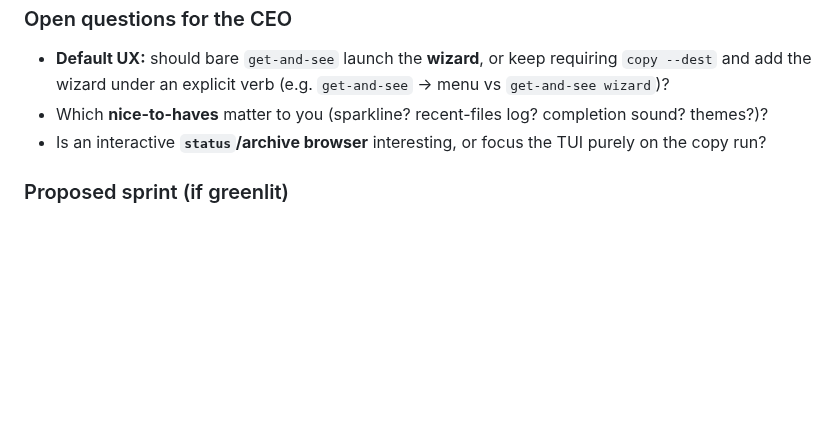
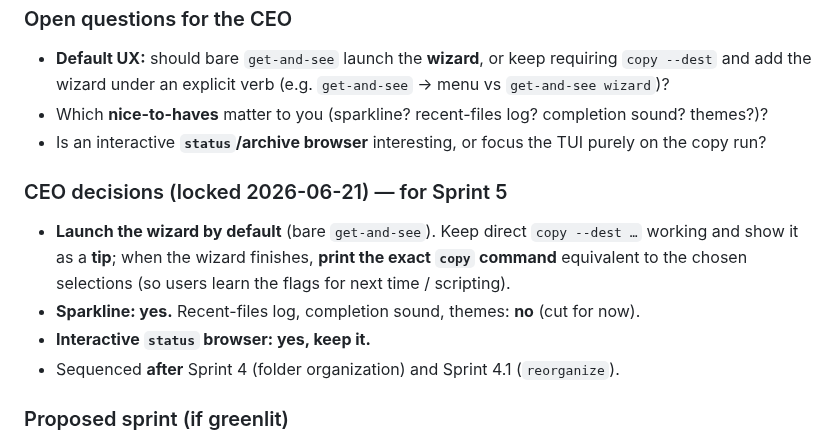
Before and after one commit to Cc-Cece/PicHarbor, a Markdown page: docs/brainstorm/tui-experience.md, the part around the change. GitHub-like rendering; blank space fills up the shorter version.

```diff
--- a/docs/brainstorm/tui-experience.md
+++ b/docs/brainstorm/tui-experience.md
@@ -137,6 +137,12 @@ QA-signed) is untouched; everything degrades to plain text off-TTY.
 - Which **nice-to-haves** matter to you (sparkline? recent-files log? completion sound? themes?)?
 - Is an interactive **`status`/archive browser** interesting, or focus the TUI purely on the copy run?
 
+### CEO decisions (locked 2026-06-21) — for Sprint 5
+- **Launch the wizard by default** (bare `get-and-see`). Keep direct `copy --dest …` working and show it as a **tip**; when the wizard finishes, **print the exact `copy` command** equivalent to the chosen selections (so users learn the flags for next time / scripting).
+- **Sparkline: yes.** Recent-files log, completion sound, themes: **no** (cut for now).
+- **Interactive `status` browser: yes, keep it.**
+- Sequenced **after** Sprint 4 (folder organization) and Sprint 4.1 (`reorganize`).
+
 ### Proposed sprint (if greenlit)
 **Sprint 5 — "TUI":** the interactive wizard (TTY-gated) + enriched dashboard (rolling-window speed/ETA,
 metrics/counts/errors panels, header) + end-of-run summary + the degradation matrix, with snapshot tests of
```
Also changed, not shown: docs/brainstorm/folder-organization.md (+6 -0 lines), docs/sprint-4/plan.md (added, +198 -0 lines).
